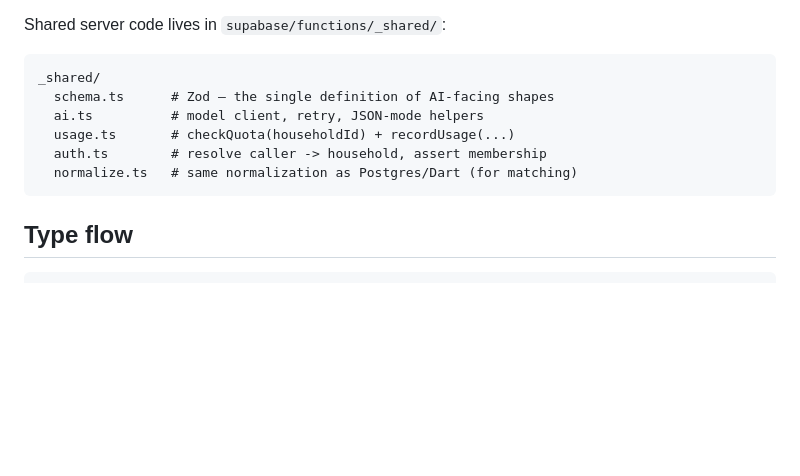
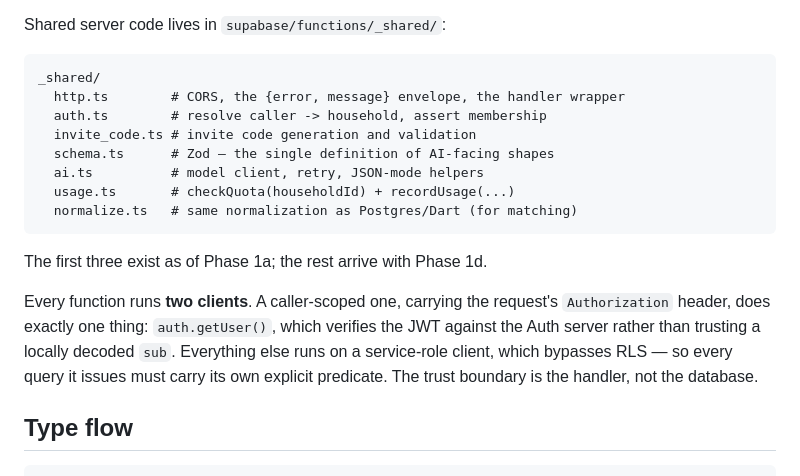
Before and after one commit to markostankovic/kitchen-table, a Markdown page: docs/ARCHITECTURE.md, the part around the change. Rendered like a GitHub page; blank space fills up the shorter version.

````diff
--- a/docs/ARCHITECTURE.md
+++ b/docs/ARCHITECTURE.md
@@ -141,12 +141,23 @@ Shared server code lives in `supabase/functions/_shared/`:
 
 ```
 _shared/
+  http.ts        # CORS, the {error, message} envelope, the handler wrapper
+  auth.ts        # resolve caller -> household, assert membership
+  invite_code.ts # invite code generation and validation
   schema.ts      # Zod — the single definition of AI-facing shapes
   ai.ts          # model client, retry, JSON-mode helpers
   usage.ts       # checkQuota(householdId) + recordUsage(...)
-  auth.ts        # resolve caller -> household, assert membership
   normalize.ts   # same normalization as Postgres/Dart (for matching)
 ```
+
+The first three exist as of Phase 1a; the rest arrive with Phase 1d.
+
+Every function runs **two clients**. A caller-scoped one, carrying the request's
+`Authorization` header, does exactly one thing: `auth.getUser()`, which verifies
+the JWT against the Auth server rather than trusting a locally decoded `sub`.
+Everything else runs on a service-role client, which bypasses RLS — so every
+query it issues must carry its own explicit predicate. The trust boundary is the
+handler, not the database.
 
 ## Type flow
 
````
Also changed, not shown: docs/DECISIONS.md (+67 -0 lines), docs/ROADMAP.md (+8 -1 lines).
